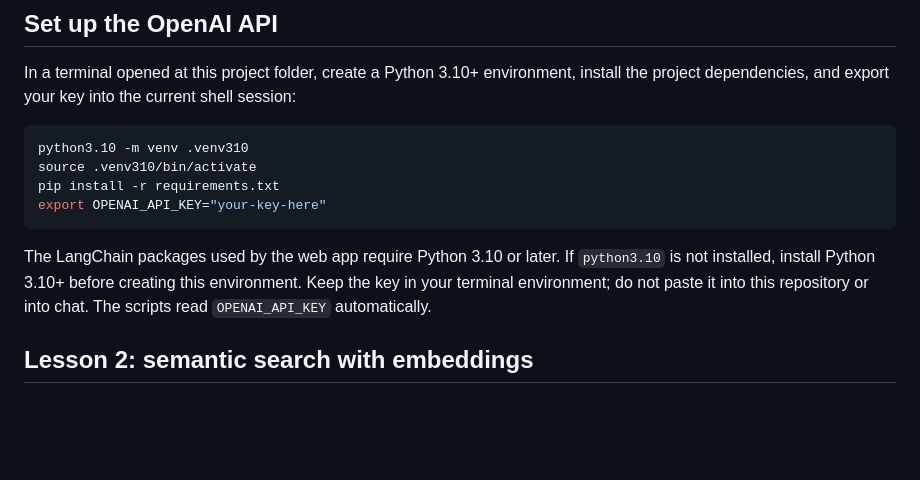
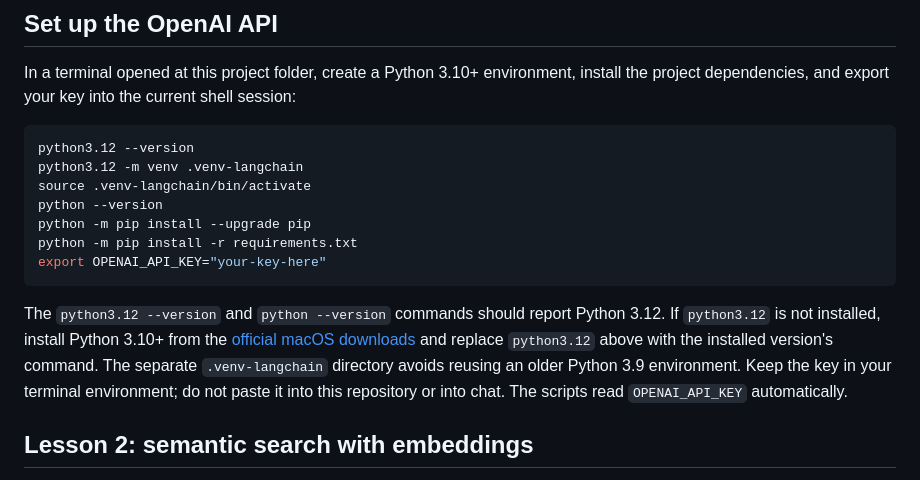
Before and after one commit to harish-kunta/RAG, a Markdown page: README.md, the part around the change. GitHub-like rendering; blank space fills up the shorter version.

Commit message:
Clarify LangChain Python setup

````diff
--- a/README.md
+++ b/README.md
@@ -11,13 +11,16 @@ The pipeline reads text and Markdown files from `data/`, splits them into chunks
 In a terminal opened at this project folder, create a Python 3.10+ environment, install the project dependencies, and export your key into the current shell session:
 
 ```sh
-python3.10 -m venv .venv310
-source .venv310/bin/activate
-pip install -r requirements.txt
+python3.12 --version
+python3.12 -m venv .venv-langchain
+source .venv-langchain/bin/activate
+python --version
+python -m pip install --upgrade pip
+python -m pip install -r requirements.txt
 export OPENAI_API_KEY="your-key-here"
 ```
 
-The LangChain packages used by the web app require Python 3.10 or later. If `python3.10` is not installed, install Python 3.10+ before creating this environment. Keep the key in your terminal environment; do not paste it into this repository or into chat. The scripts read `OPENAI_API_KEY` automatically.
+The `python3.12 --version` and `python --version` commands should report Python 3.12. If `python3.12` is not installed, install Python 3.10+ from the [official macOS downloads](https://www.python.org/downloads/macos/) and replace `python3.12` above with the installed version's command. The separate `.venv-langchain` directory avoids reusing an older Python 3.9 environment. Keep the key in your terminal environment; do not paste it into this repository or into chat. The scripts read `OPENAI_API_KEY` automatically.
 
 ## Lesson 2: semantic search with embeddings
 
````
